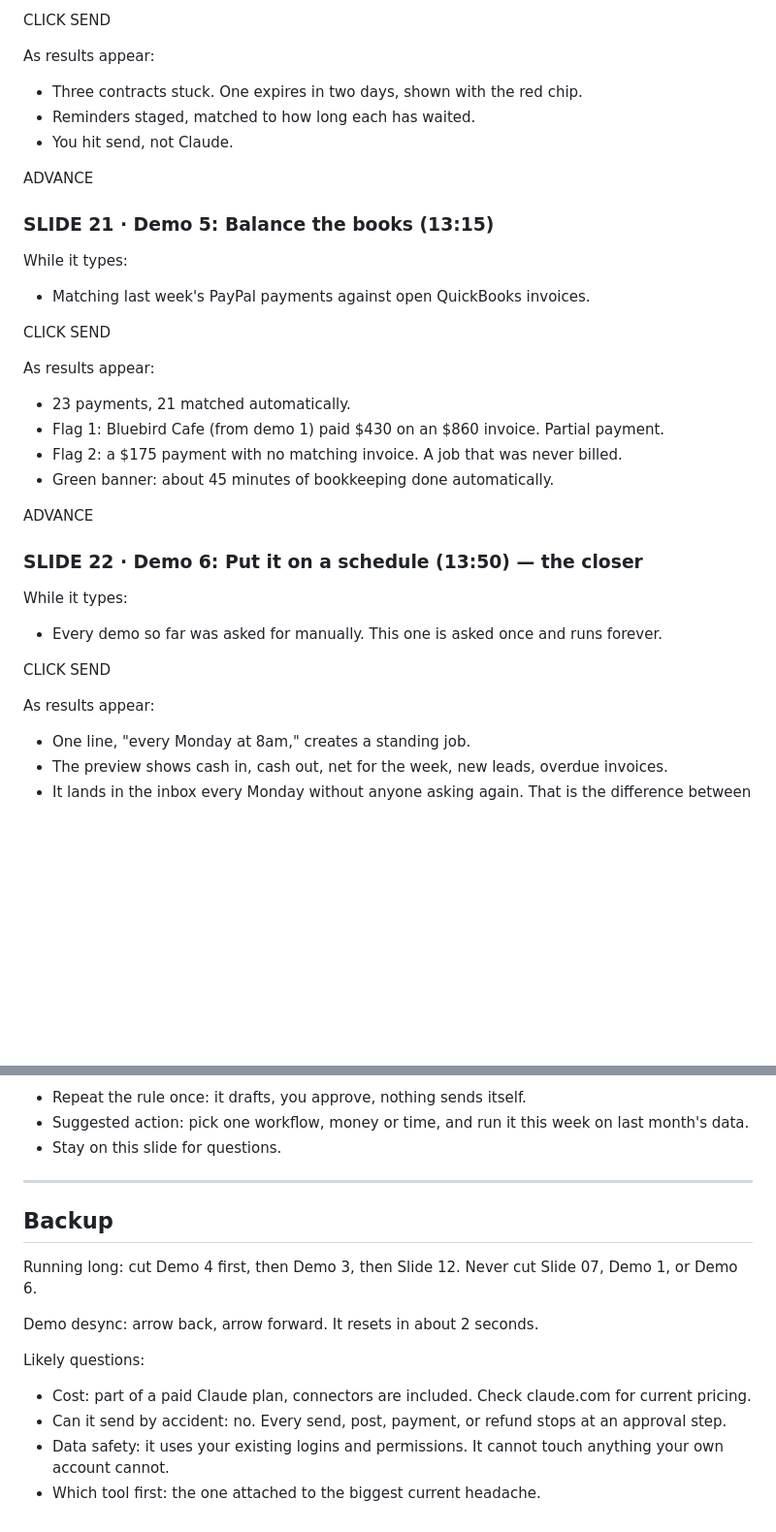
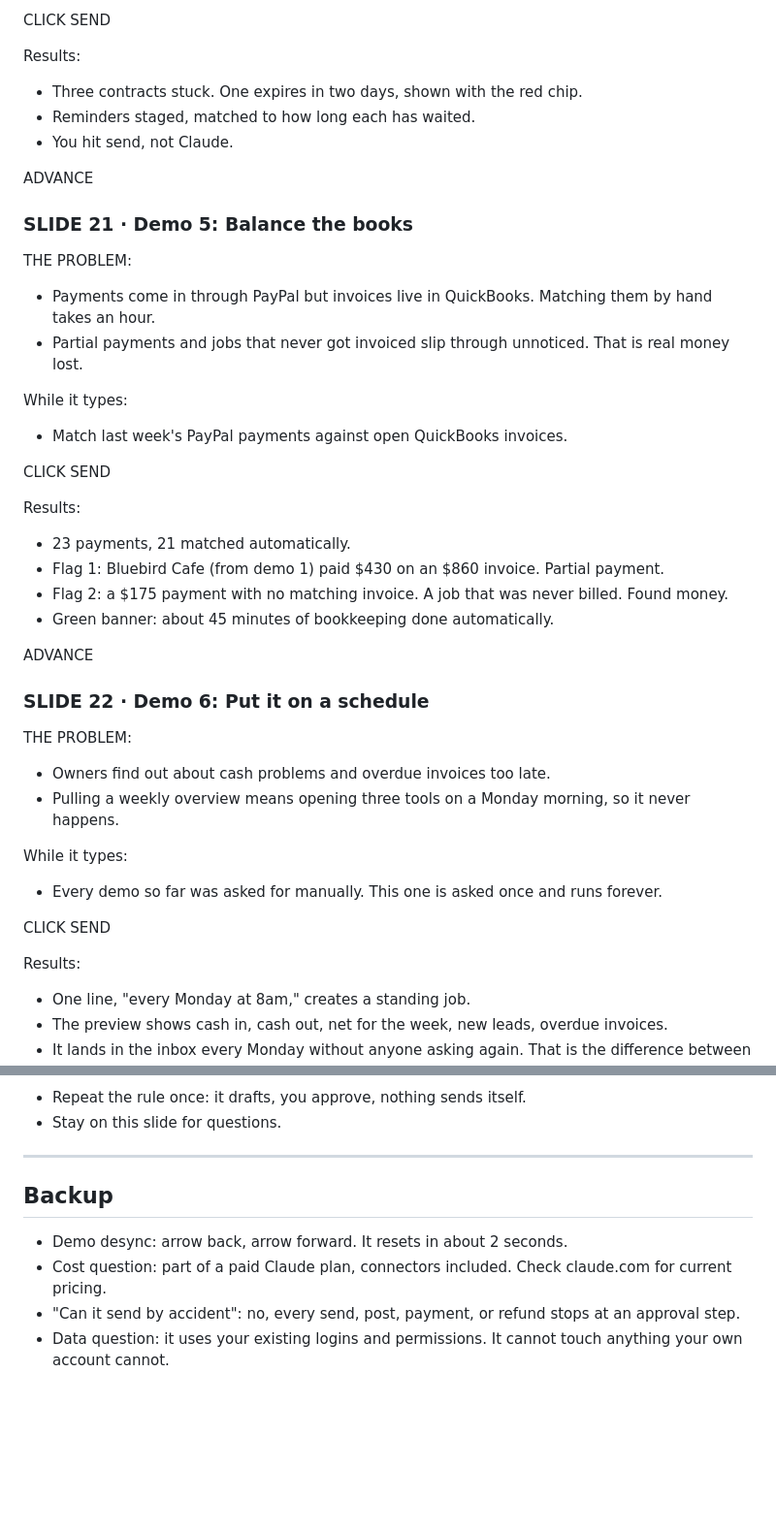
Before and after one commit to topgunner117/smallbuisnessclaude, a Markdown page: SCRIPT.md, 2 parts joined by grey strips. Shown at 97% size. GitHub-like rendering; blank space fills up the shorter version.

```diff
--- a/SCRIPT.md
+++ b/SCRIPT.md
@@ -196,36 +103,44 @@ While it types:
 
 CLICK SEND
 
-As results appear:
+Results:
 - Three contracts stuck. One expires in two days, shown with the red chip.
 - Reminders staged, matched to how long each has waited.
 - You hit send, not Claude.
 
 ADVANCE
 
-### SLIDE 21 · Demo 5: Balance the books (13:15)
+### SLIDE 21 · Demo 5: Balance the books
+
+THE PROBLEM:
+- Payments come in through PayPal but invoices live in QuickBooks. Matching them by hand takes an hour.
+- Partial payments and jobs that never got invoiced slip through unnoticed. That is real money lost.
 
 While it types:
-- Matching last week's PayPal payments against open QuickBooks invoices.
+- Match last week's PayPal payments against open QuickBooks invoices.
 
 CLICK SEND
 
-As results appear:
+Results:
 - 23 payments, 21 matched automatically.
 - Flag 1: Bluebird Cafe (from demo 1) paid $430 on an $860 invoice. Partial payment.
-- Flag 2: a $175 payment with no matching invoice. A job that was never billed.
+- Flag 2: a $175 payment with no matching invoice. A job that was never billed. Found money.
 - Green banner: about 45 minutes of bookkeeping done automatically.
 
 ADVANCE
 
-### SLIDE 22 · Demo 6: Put it on a schedule (13:50) — the closer
+### SLIDE 22 · Demo 6: Put it on a schedule
+
+THE PROBLEM:
+- Owners find out about cash problems and overdue invoices too late.
+- Pulling a weekly overview means opening three tools on a Monday morning, so it never happens.
 
 While it types:
 - Every demo so far was asked for manually. This one is asked once and runs forever.
 
 CLICK SEND
 
-As results appear:
+Results:
 - One line, "every Monday at 8am," creates a standing job.
 - The preview shows cash in, cash out, net for the week, new leads, overdue invoices.
 - It lands in the inbox every Monday without anyone asking again. That is the difference between a chatbot and a coworker.
@@ -236,18 +151,12 @@ ADVANCE
 
 - Repeat the rule once: it drafts, you approve, nothing sends itself.
-- Suggested action: pick one workflow, money or time, and run it this week on last month's data.
 - Stay on this slide for questions.
 
 ---
 
 ## Backup
 
-Running long: cut Demo 4 first, then Demo 3, then Slide 12. Never cut Slide 07, Demo 1, or Demo 6.
-
-Demo desync: arrow back, arrow forward. It resets in about 2 seconds.
-
-Likely questions:
-- Cost: part of a paid Claude plan, connectors are included. Check claude.com for current pricing.
-- Can it send by accident: no. Every send, post, payment, or refund stops at an approval step.
-- Data safety: it uses your existing logins and permissions. It cannot touch anything your own account cannot.
-- Which tool first: the one attached to the biggest current headache.
+- Demo desync: arrow back, arrow forward. It resets in about 2 seconds.
+- Cost question: part of a paid Claude plan, connectors included. Check claude.com for current pricing.
+- "Can it send by accident": no, every send, post, payment, or refund stops at an approval step.
+- Data question: it uses your existing logins and permissions. It cannot touch anything your own account cannot.
```
Also changed, not shown: other parts of SCRIPT.md (+37 -130 lines).
